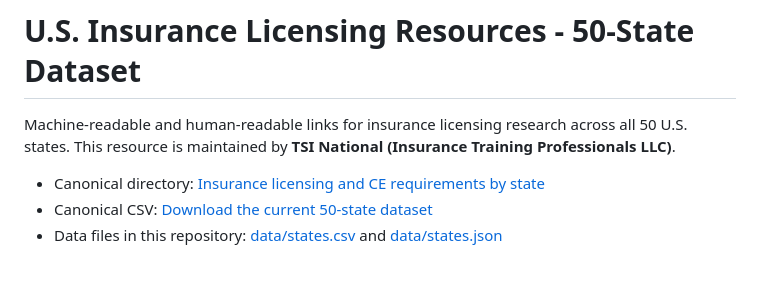
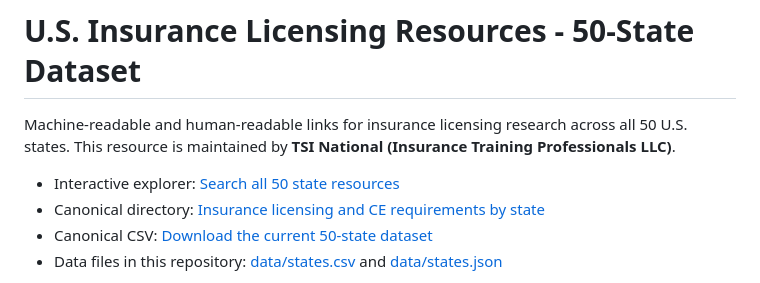
Before and after one commit to milesdeepresearch/tsi-national-insurance-licensing-data, a Markdown page: README.md, the part around the change. GitHub-like rendering.

Commit message:
Link dataset to the live 50-state resource explorer

```diff
--- a/README.md
+++ b/README.md
@@ -2,6 +2,7 @@
 
 Machine-readable and human-readable links for insurance licensing research across all 50 U.S. states. This resource is maintained by **TSI National (Insurance Training Professionals LLC)**.
 
+- Interactive explorer: [Search all 50 state resources](https://milesdeepresearch.github.io/tsi-national-insurance-licensing-data/)
 - Canonical directory: [Insurance licensing and CE requirements by state](https://tsinational.com/insurance-licensing-and-ce-requirements-by-state/)
 - Canonical CSV: [Download the current 50-state dataset](https://tsinational.com/insurance-licensing-and-ce-requirements-by-state.csv)
 - Data files in this repository: [data/states.csv](data/states.csv) and [data/states.json](data/states.json)
```
